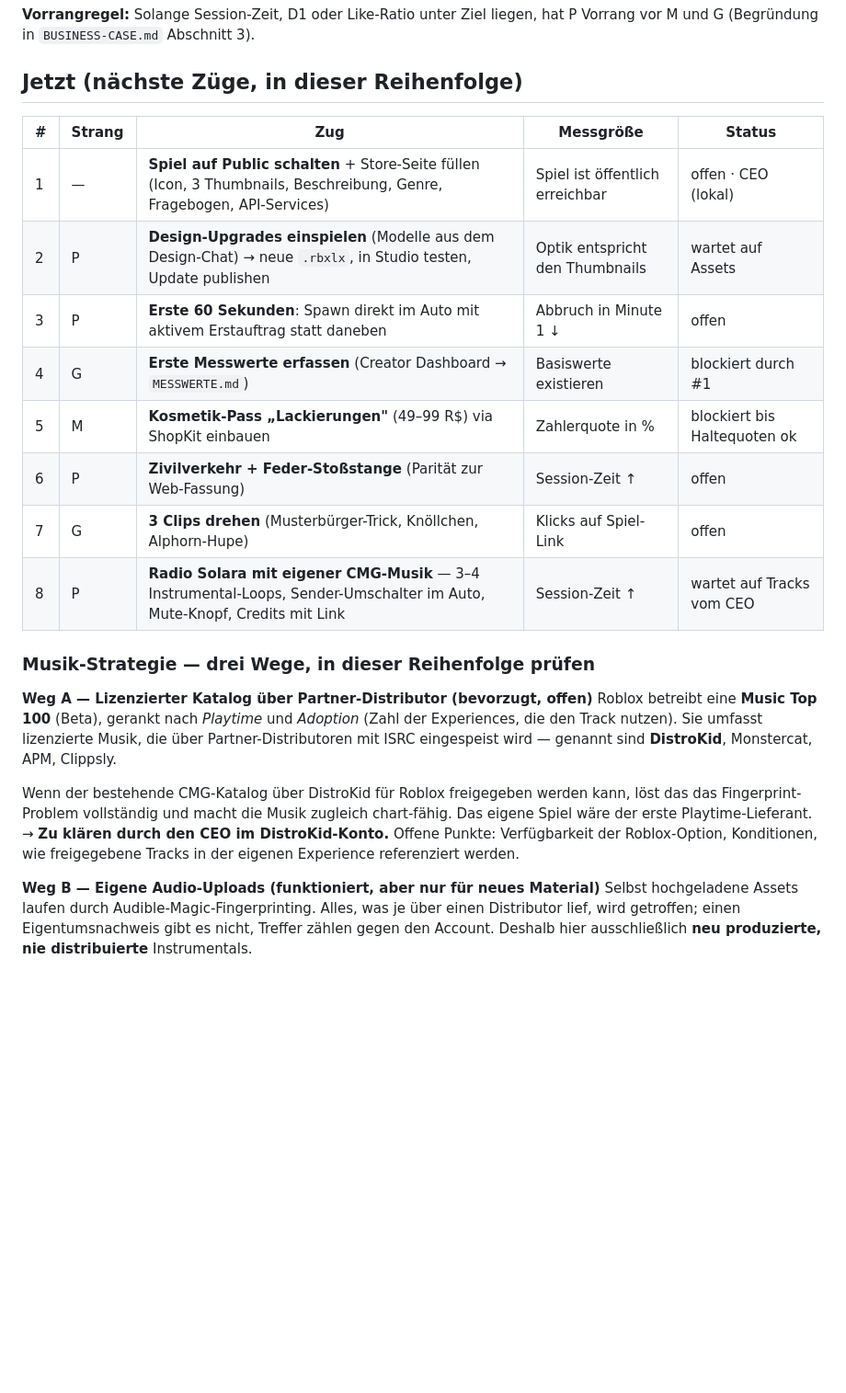
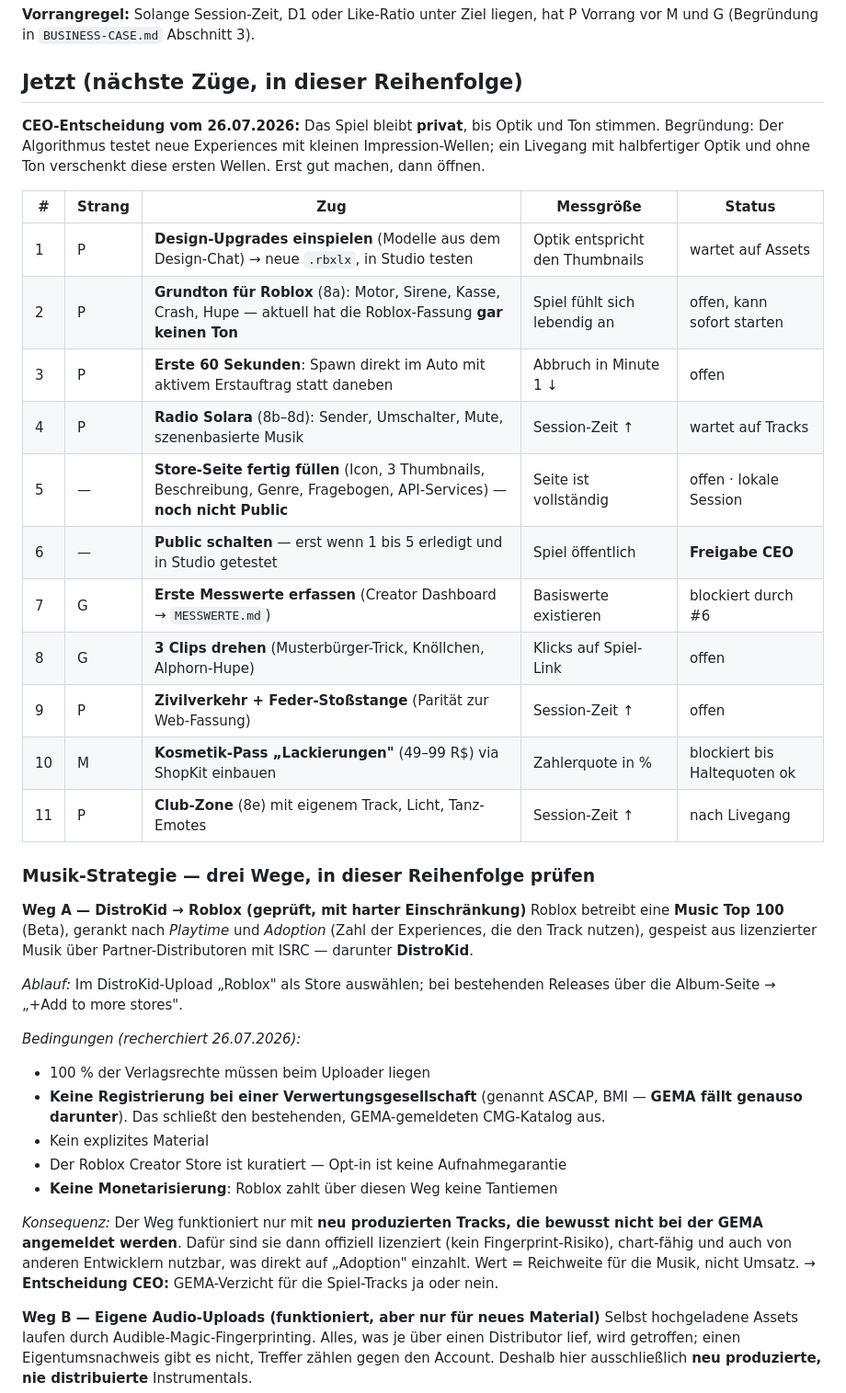
Before and after one commit to CMG-COL/MAIN, a Markdown page: business/BACKLOG.md, the part around the change. Shown at 92% size. Rendered like a GitHub page; blank space fills up the shorter version.

Commit message:
CEO-Entscheidung: privat bleiben bis Optik und Ton stehen; DistroKid-Weg geprueft
- Backlog neu sortiert: erst Design, Grundton, erste 60 Sekunden und Radio,
  dann Store-Seite, dann Public (Zug 6, ausdrueckliche Freigabe noetig)
- BRIEFING-LOKAL.md korrigiert: lokale Session darf die Sichtbarkeit NICHT
  auf PUBLIC setzen; Fokus auf Bestandsaufnahme, Store-Seite und Spieltest
- Musik-Weg A recherchiert: DistroKid liefert an Roblox, aber nur bei 100 %
  eigenem Verlag UND ohne Registrierung bei einer Verwertungsgesellschaft
  (GEMA schliesst den bestehenden Katalog aus), kuratiert, ohne Tantiemen.
  Konsequenz: neue, nicht GEMA-gemeldete Tracks fuer das Spiel.

Co-Authored-By: Claude Opus 5 <noreply@anthropic.com>
Claude-Session: https://claude.ai/code/session_01CSN8TzENUWyBY5Moe4qZ8C

```diff
--- a/business/BACKLOG.md
+++ b/business/BACKLOG.md
@@ -8,31 +8,49 @@ P Vorrang vor M und G (Begründung in `BUSINESS-CASE.md` Abschnitt 3).
 
 ## Jetzt (nächste Züge, in dieser Reihenfolge)
 
+**CEO-Entscheidung vom 26.07.2026:** Das Spiel bleibt **privat**, bis Optik und
+Ton stimmen. Begründung: Der Algorithmus testet neue Experiences mit kleinen
+Impression-Wellen; ein Livegang mit halbfertiger Optik und ohne Ton verschenkt
+diese ersten Wellen. Erst gut machen, dann öffnen.
+
 | # | Strang | Zug | Messgröße | Status |
 |---|---|---|---|---|
-| 1 | — | **Spiel auf Public schalten** + Store-Seite füllen (Icon, 3 Thumbnails, Beschreibung, Genre, Fragebogen, API-Services) | Spiel ist öffentlich erreichbar | offen · CEO (lokal) |
-| 2 | P | **Design-Upgrades einspielen** (Modelle aus dem Design-Chat) → neue `.rbxlx`, in Studio testen, Update publishen | Optik entspricht den Thumbnails | wartet auf Assets |
+| 1 | P | **Design-Upgrades einspielen** (Modelle aus dem Design-Chat) → neue `.rbxlx`, in Studio testen | Optik entspricht den Thumbnails | wartet auf Assets |
+| 2 | P | **Grundton für Roblox** (8a): Motor, Sirene, Kasse, Crash, Hupe — aktuell hat die Roblox-Fassung **gar keinen Ton** | Spiel fühlt sich lebendig an | offen, kann sofort starten |
 | 3 | P | **Erste 60 Sekunden**: Spawn direkt im Auto mit aktivem Erstauftrag statt daneben | Abbruch in Minute 1 ↓ | offen |
-| 4 | G | **Erste Messwerte erfassen** (Creator Dashboard → `MESSWERTE.md`) | Basiswerte existieren | blockiert durch #1 |
-| 5 | M | **Kosmetik-Pass „Lackierungen"** (49–99 R$) via ShopKit einbauen | Zahlerquote in % | blockiert bis Haltequoten ok |
-| 6 | P | **Zivilverkehr + Feder-Stoßstange** (Parität zur Web-Fassung) | Session-Zeit ↑ | offen |
-| 7 | G | **3 Clips drehen** (Musterbürger-Trick, Knöllchen, Alphorn-Hupe) | Klicks auf Spiel-Link | offen |
-| 8 | P | **Radio Solara mit eigener CMG-Musik** — 3–4 Instrumental-Loops, Sender-Umschalter im Auto, Mute-Knopf, Credits mit Link | Session-Zeit ↑ | wartet auf Tracks vom CEO |
+| 4 | P | **Radio Solara** (8b–8d): Sender, Umschalter, Mute, szenenbasierte Musik | Session-Zeit ↑ | wartet auf Tracks |
+| 5 | — | **Store-Seite fertig füllen** (Icon, 3 Thumbnails, Beschreibung, Genre, Fragebogen, API-Services) — **noch nicht Public** | Seite ist vollständig | offen · lokale Session |
+| 6 | — | **Public schalten** — erst wenn 1 bis 5 erledigt und in Studio getestet | Spiel öffentlich | **Freigabe CEO** |
+| 7 | G | **Erste Messwerte erfassen** (Creator Dashboard → `MESSWERTE.md`) | Basiswerte existieren | blockiert durch #6 |
+| 8 | G | **3 Clips drehen** (Musterbürger-Trick, Knöllchen, Alphorn-Hupe) | Klicks auf Spiel-Link | offen |
+| 9 | P | **Zivilverkehr + Feder-Stoßstange** (Parität zur Web-Fassung) | Session-Zeit ↑ | offen |
+| 10 | M | **Kosmetik-Pass „Lackierungen"** (49–99 R$) via ShopKit einbauen | Zahlerquote in % | blockiert bis Haltequoten ok |
+| 11 | P | **Club-Zone** (8e) mit eigenem Track, Licht, Tanz-Emotes | Session-Zeit ↑ | nach Livegang |
 
 ### Musik-Strategie — drei Wege, in dieser Reihenfolge prüfen
 
-**Weg A — Lizenzierter Katalog über Partner-Distributor (bevorzugt, offen)**
+**Weg A — DistroKid → Roblox (geprüft, mit harter Einschränkung)**
 Roblox betreibt eine **Music Top 100** (Beta), gerankt nach *Playtime* und
-*Adoption* (Zahl der Experiences, die den Track nutzen). Sie umfasst lizenzierte
-Musik, die über Partner-Distributoren mit ISRC eingespeist wird — genannt sind
-**DistroKid**, Monstercat, APM, Clippsly.
+*Adoption* (Zahl der Experiences, die den Track nutzen), gespeist aus lizenzierter
+Musik über Partner-Distributoren mit ISRC — darunter **DistroKid**.
 
-Wenn der bestehende CMG-Katalog über DistroKid für Roblox freigegeben werden
-kann, löst das das Fingerprint-Problem vollständig und macht die Musik zugleich
-chart-fähig. Das eigene Spiel wäre der erste Playtime-Lieferant.
-→ **Zu klären durch den CEO im DistroKid-Konto.** Offene Punkte: Verfügbarkeit
-der Roblox-Option, Konditionen, wie freigegebene Tracks in der eigenen Experience
-referenziert werden.
+*Ablauf:* Im DistroKid-Upload „Roblox" als Store auswählen; bei bestehenden
+Releases über die Album-Seite → „+Add to more stores".
+
+*Bedingungen (recherchiert 26.07.2026):*
+- 100 % der Verlagsrechte müssen beim Uploader liegen
+- **Keine Registrierung bei einer Verwertungsgesellschaft** (genannt ASCAP, BMI —
+  **GEMA fällt genauso darunter**). Das schließt den bestehenden, GEMA-gemeldeten
+  CMG-Katalog aus.
+- Kein explizites Material
+- Der Roblox Creator Store ist kuratiert — Opt-in ist keine Aufnahmegarantie
+- **Keine Monetarisierung**: Roblox zahlt über diesen Weg keine Tantiemen
+
+*Konsequenz:* Der Weg funktioniert nur mit **neu produzierten Tracks, die bewusst
+nicht bei der GEMA angemeldet werden**. Dafür sind sie dann offiziell lizenziert
+(kein Fingerprint-Risiko), chart-fähig und auch von anderen Entwicklern nutzbar,
+was direkt auf „Adoption" einzahlt. Wert = Reichweite für die Musik, nicht Umsatz.
+→ **Entscheidung CEO:** GEMA-Verzicht für die Spiel-Tracks ja oder nein.
 
 **Weg B — Eigene Audio-Uploads (funktioniert, aber nur für neues Material)**
 Selbst hochgeladene Assets laufen durch Audible-Magic-Fingerprinting. Alles, was
```
Also changed, not shown: business/BRIEFING-LOKAL.md (+16 -17 lines).
